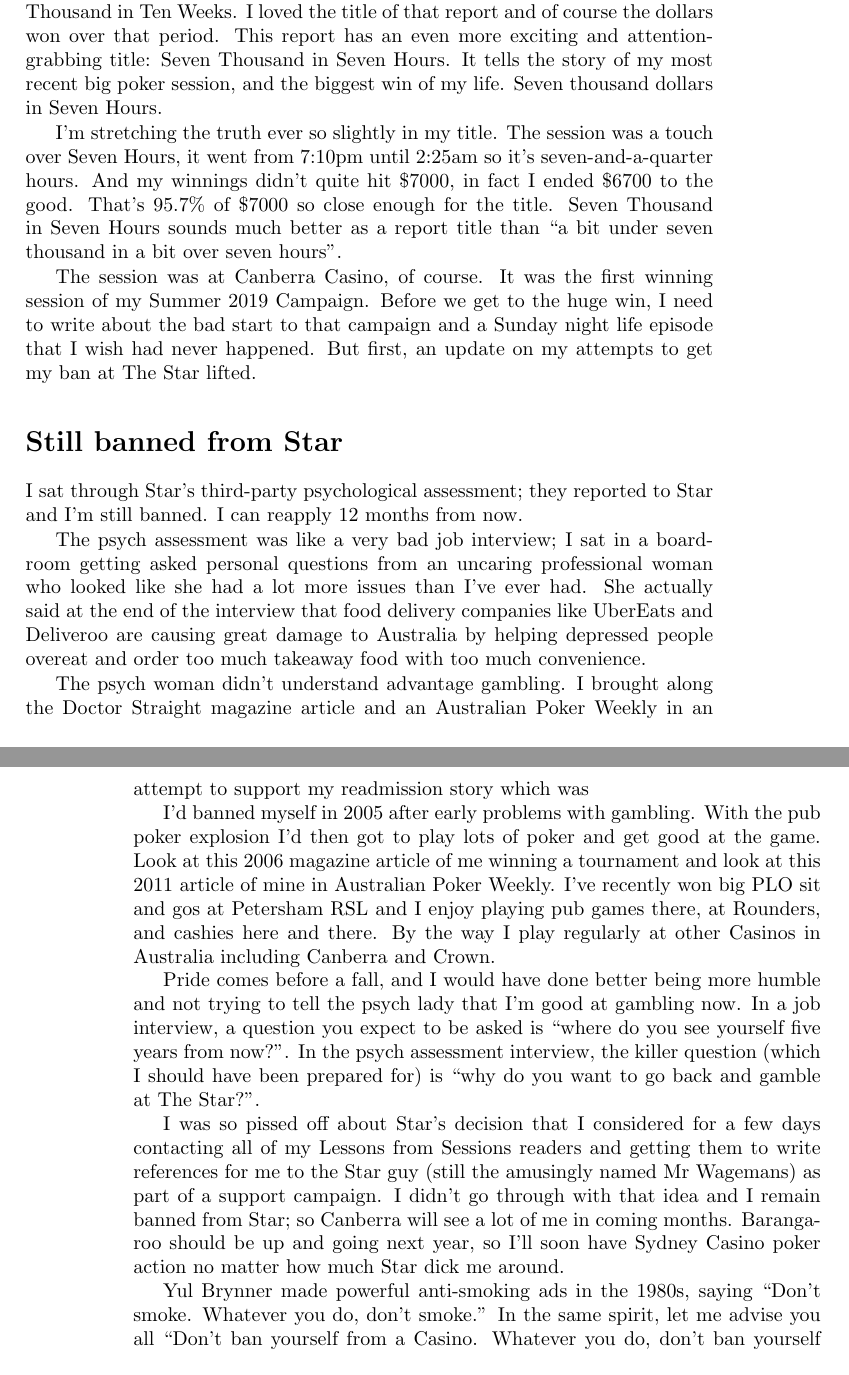
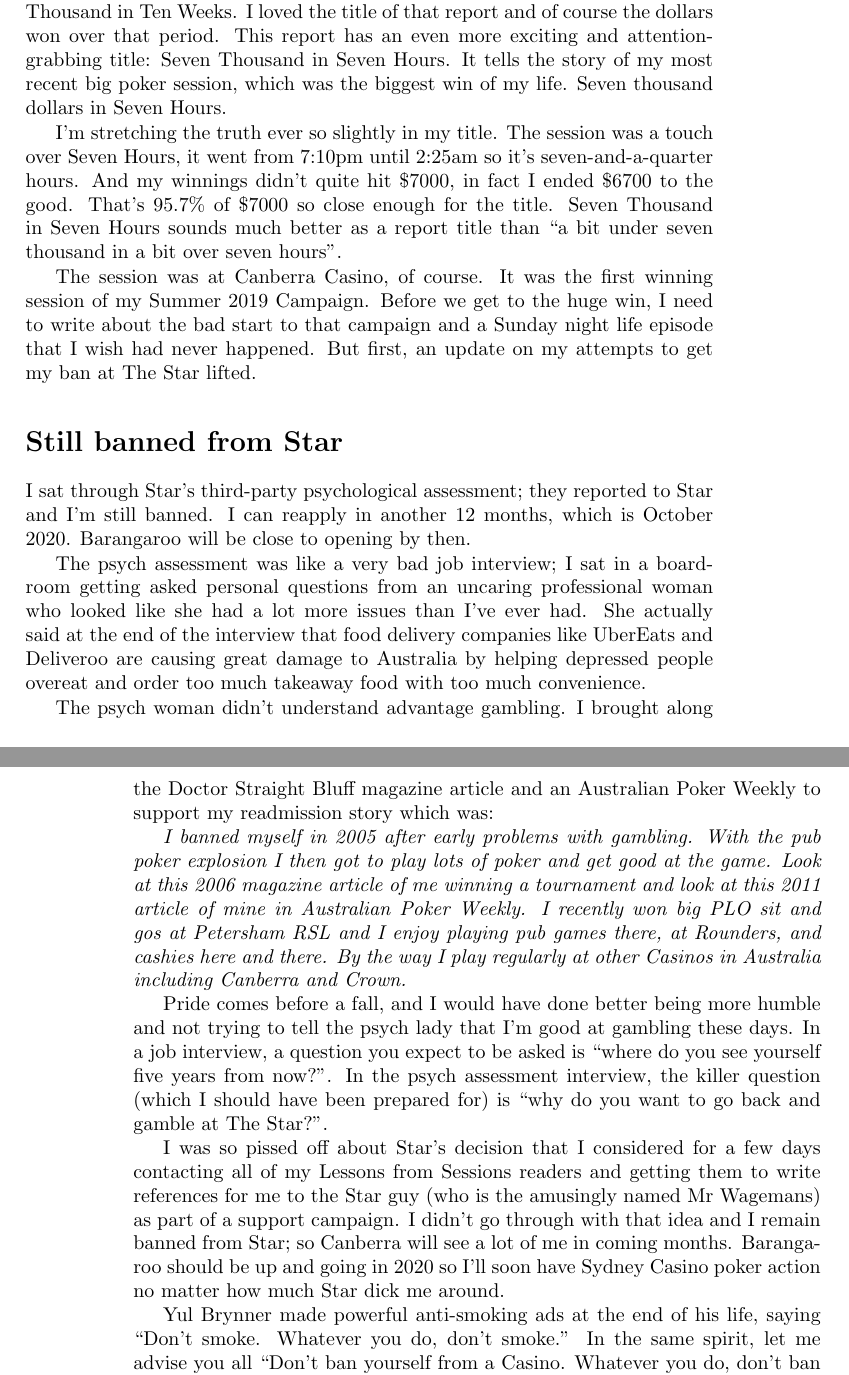
Before and after one commit to stucooper/seveninseven, a LaTeX book (seveninseven.tex, which reads intro.tex): two parts of pages 3 and 4 of 10, joined at a grey line, cut so that both start at the same text. Compiled offline with pdfLaTeX.

Commit message:
small language fixes

```diff
--- a/intro.tex
+++ b/intro.tex
@@ -7,7 +7,7 @@ called Ten Thousand in Ten Weeks. I loved the title of that
 report and of course the dollars won over that period.
 This report has an even more exciting and attention-grabbing title: Seven
 Thousand in Seven Hours. It tells the story of my most recent big
-poker session, and the biggest win of my life. Seven thousand dollars
+poker session, which was the biggest win of my life. Seven thousand dollars
 in Seven Hours.
 
 I'm stretching the truth ever so slightly in my title. The session was
@@ -27,8 +27,8 @@ my attempts to get my ban at The Star lifted.
 \section*{Still banned from Star}
 
 I sat through Star's third-party psychological assessment; they
-reported to Star and I'm still banned. I can reapply 12 months from
-now.
+reported to Star and I'm still banned. I can reapply in another 12 months,
+which is October 2020. Barangaroo will be close to opening by then.
 
 The psych assessment was like a very bad job interview; I sat in a
 boardroom getting asked personal questions from an uncaring
@@ -39,35 +39,36 @@ damage to Australia by helping depressed people overeat and order too
 much takeaway food with too much convenience.
 
 The psych woman didn't understand advantage gambling. I brought along
-the Doctor Straight magazine article and an Australian Poker Weekly in
-an attempt to support my readmission story which was
+the Doctor Straight Bluff magazine article and an Australian Poker
+Weekly to support my readmission story which was:
 
-I'd banned myself in 2005 after early problems with gambling.
-With the pub poker explosion I'd then got to play lots of poker and
+\textit{I banned myself in 2005 after early problems with gambling.
+With the pub poker explosion I then got to play lots of poker and
 get good at the game. Look at this 2006 magazine article of me winning
 a tournament and look at this 2011 article of mine in Australian Poker
-Weekly. I've recently won big PLO sit and gos at Petersham RSL and I
+Weekly. I recently won big PLO sit and gos at Petersham RSL and I
 enjoy playing pub games there, at Rounders, and cashies here and
 there. By the way I play regularly at other Casinos in Australia
-including Canberra and Crown.
+including Canberra and Crown.}
 
 Pride comes before a fall, and I would have done better being more
 humble and not trying to tell the psych lady that I'm good at gambling
-now. In a job interview, a question you expect to be asked is ``where
-do you see yourself five years from now?''. In the psych assessment
-interview, the killer question (which I should have been prepared for)
-is ``why do you want to go back and gamble at The Star?''.
+these days. In a job interview, a question you expect to be
+asked is ``where do you see yourself five years from now?''. In the
+psych assessment interview, the killer question (which I should have
+been prepared for) is ``why do you want to go back and gamble at The
+Star?''.
 
 I was so pissed off about Star's decision that I considered for a few
 days contacting all of my Lessons from Sessions readers and getting
-them to write references for me to the Star guy (still the amusingly
+them to write references for me to the Star guy (who is the amusingly
 named Mr Wagemans) as part of a support campaign. I didn't go through
 with that idea and I remain banned from Star; so Canberra will see a
-lot of me in coming months. Barangaroo should be up and going next
-year, so I'll soon have Sydney Casino poker action no matter how much
+lot of me in coming months. Barangaroo should be up and going in
+2020 so I'll soon have Sydney Casino poker action no matter how much
 Star dick me around.
 
-Yul Brynner made powerful anti-smoking ads in the 1980s, saying
+Yul Brynner made powerful anti-smoking ads at the end of his life, saying
 ``Don't smoke. Whatever you do, don't smoke.'' In the same spirit, let
 me advise you all ``Don't ban yourself from a Casino. Whatever you
 do, don't ban yourself from a Casino''. The readmissions process is a
```
